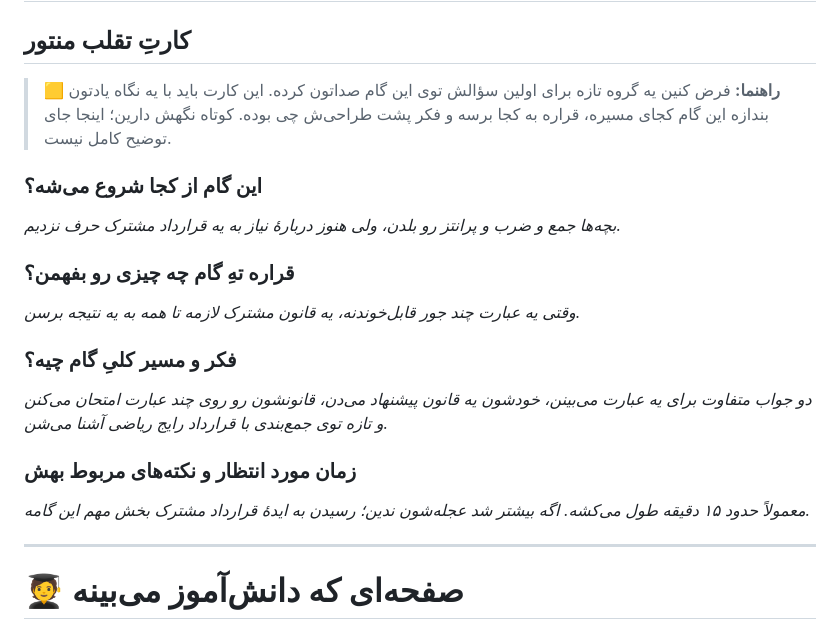
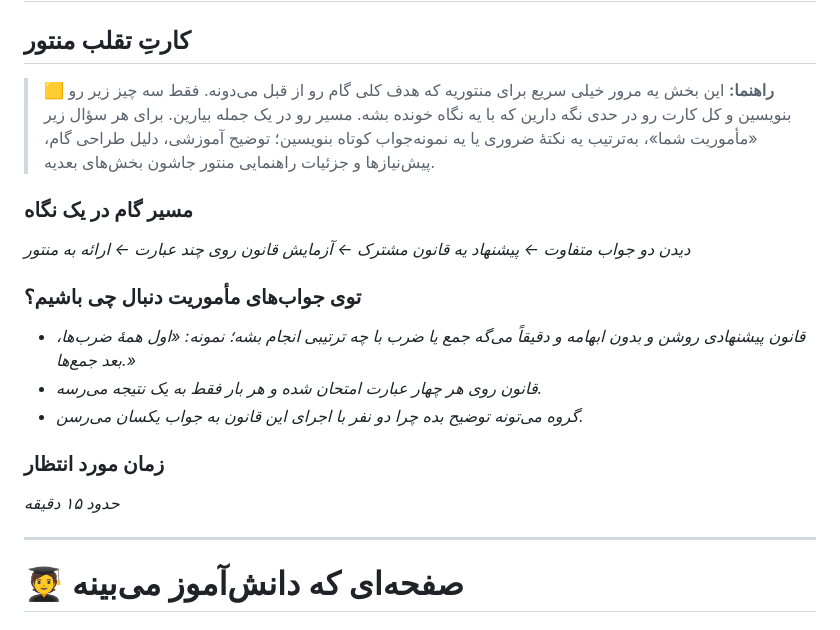
Before and after one commit to MeysamBavi/rasta-internet-workshop, a Markdown page: docs/step-template.md, the part around the change. Drawn GitHub-style.

Commit message:
update step template

```diff
--- a/docs/step-template.md
+++ b/docs/step-template.md
@@ -21,23 +21,21 @@
 
 ## کارتِ تقلب منتور
 
-> 🟨 **راهنما:** فرض کنین یه گروه تازه برای اولین سؤالش توی این گام صداتون کرده. این کارت باید با یه نگاه یادتون بندازه این گام کجای مسیره، قراره به کجا برسه و فکر پشت طراحی‌ش چی بوده. کوتاه نگهش دارین؛ اینجا جای توضیح کامل نیست.
+> 🟨 **راهنما:** این بخش یه مرور خیلی سریع برای منتوریه که هدف کلی گام رو از قبل می‌دونه. فقط سه چیز زیر رو بنویسین و کل کارت رو در حدی نگه دارین که با یه نگاه خونده بشه. مسیر رو در یک جمله بیارین. برای هر سؤال زیر «مأموریت شما»، به‌ترتیب یه نکتهٔ ضروری یا یه نمونه‌جواب کوتاه بنویسین؛ توضیح آموزشی، دلیل طراحی گام، پیش‌نیازها و جزئیات راهنمایی منتور جاشون بخش‌های بعدیه.
 
-### این گام از کجا شروع می‌شه؟
+### مسیر گام در یک نگاه
 
-*بچه‌ها جمع و ضرب و پرانتز رو بلدن، ولی هنوز دربارهٔ نیاز به یه قرارداد مشترک حرف نزدیم.*
+*دیدن دو جواب متفاوت ← پیشنهاد یه قانون مشترک ← آزمایش قانون روی چند عبارت ← ارائه به منتور*
 
-### قراره تهِ گام چه چیزی رو بفهمن؟
+### توی جواب‌های مأموریت دنبال چی باشیم؟
 
-*وقتی یه عبارت چند جور قابل‌خوندنه، یه قانون مشترک لازمه تا همه به یه نتیجه برسن.*
+- *قانون پیشنهادی روشن و بدون ابهامه و دقیقاً می‌گه جمع یا ضرب با چه ترتیبی انجام بشه؛ نمونه: «اول همهٔ ضرب‌ها، بعد جمع‌ها.»*
+- *قانون روی هر چهار عبارت امتحان شده و هر بار فقط به یک نتیجه می‌رسه.*
+- *گروه می‌تونه توضیح بده چرا دو نفر با اجرای این قانون به جواب یکسان می‌رسن.*
 
-### فکر و مسیر کلیِ گام چیه؟
+### زمان مورد انتظار
 
-*دو جواب متفاوت برای یه عبارت می‌بینن، خودشون یه قانون پیشنهاد می‌دن، قانونشون رو روی چند عبارت امتحان می‌کنن و تازه توی جمع‌بندی با قرارداد رایج ریاضی آشنا می‌شن.*
-
-### زمان مورد انتظار و نکته‌های مربوط بهش
-
-*معمولاً حدود ۱۵ دقیقه طول می‌کشه. اگه بیشتر شد عجله‌شون ندین؛ رسیدن به ایدهٔ قرارداد مشترک بخش مهم این گامه.*
+*حدود ۱۵ دقیقه*
 
 ---
 
```
Also changed, not shown: docs/workshop-rendering-brief.md (+3 -4 lines).
